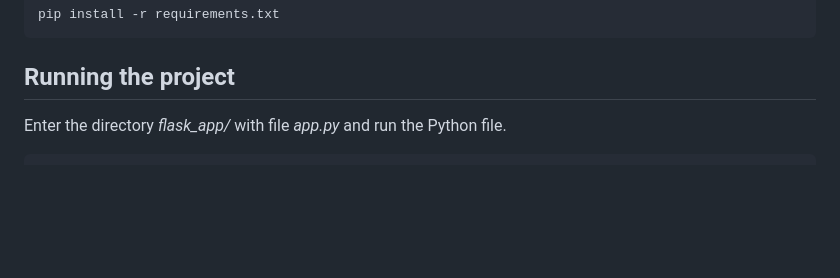
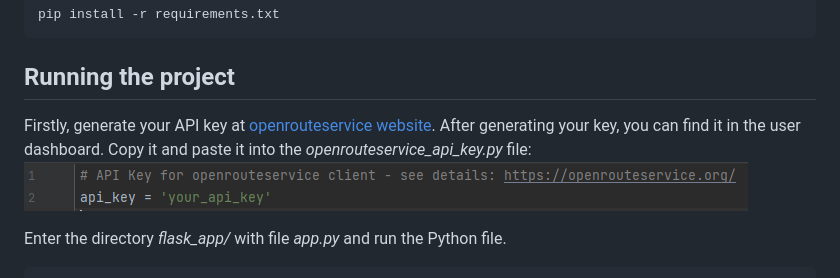
Before and after one commit to KrzysztofNazar01/Toronto-Live-Bikes-Share, a Markdown page: README.md, the part around the change. GitHub-like rendering; pictures changed too: readme_images/img_api_key.png (added); blank space fills up the shorter version.

Commit message:
update installation instructions
add file template with API key
update README.md
update requirements.txt

````diff
--- a/README.md
+++ b/README.md
@@ -61,6 +61,12 @@ pip install -r requirements.txt
 ```
 
 ## Running the project
+Firstly, generate your API key at [openrouteservice website](https://openrouteservice.org/).
+After generating your key, you can find it in the user dashboard.
+Copy it and paste it into the *openrouteservice_api_key.py* file:
+![img.png](readme_images/img_api_key.png)
+
+
 Enter the directory *flask_app/* with file *app.py* and run the Python file.
 ```bash
 cd flask_app/
````
Also changed, not shown: 4 other files.
